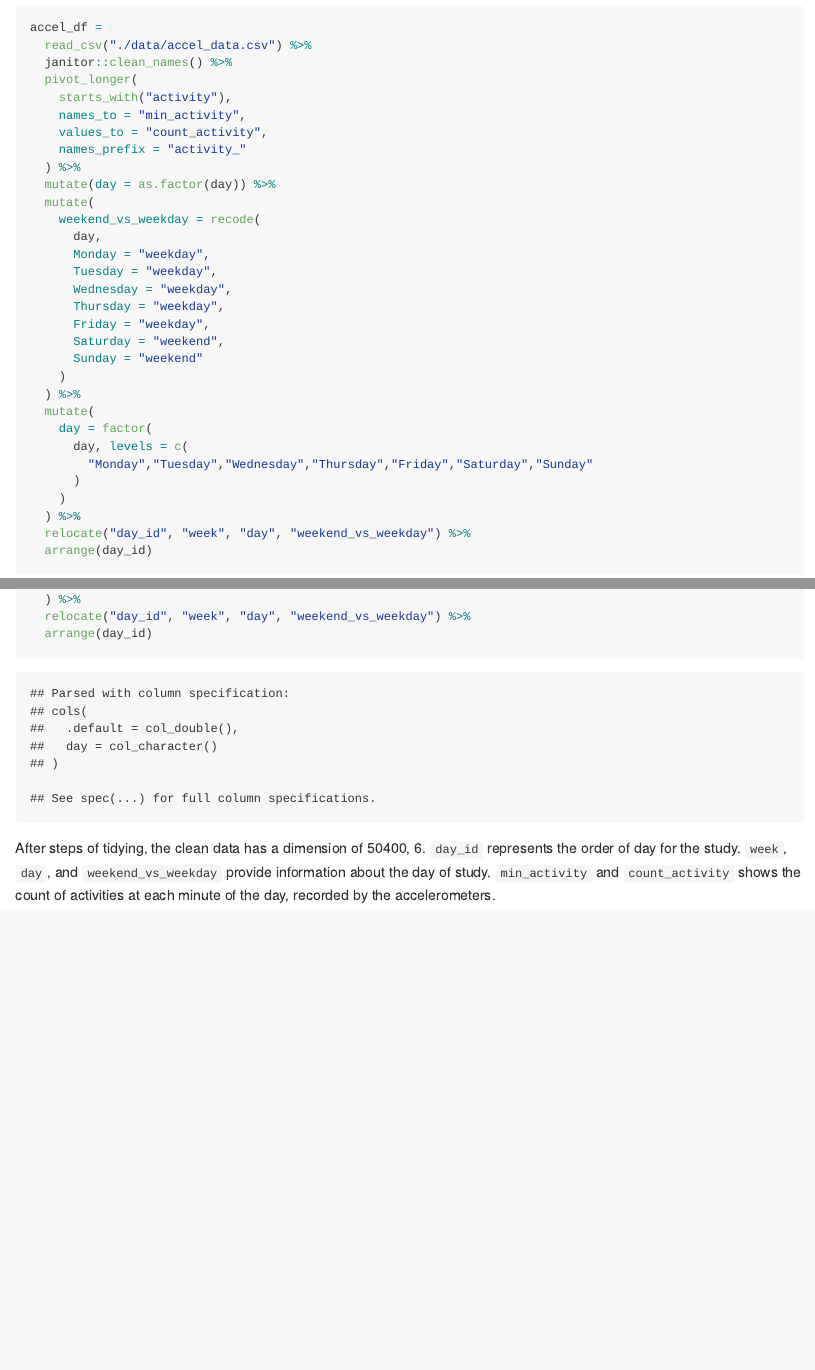
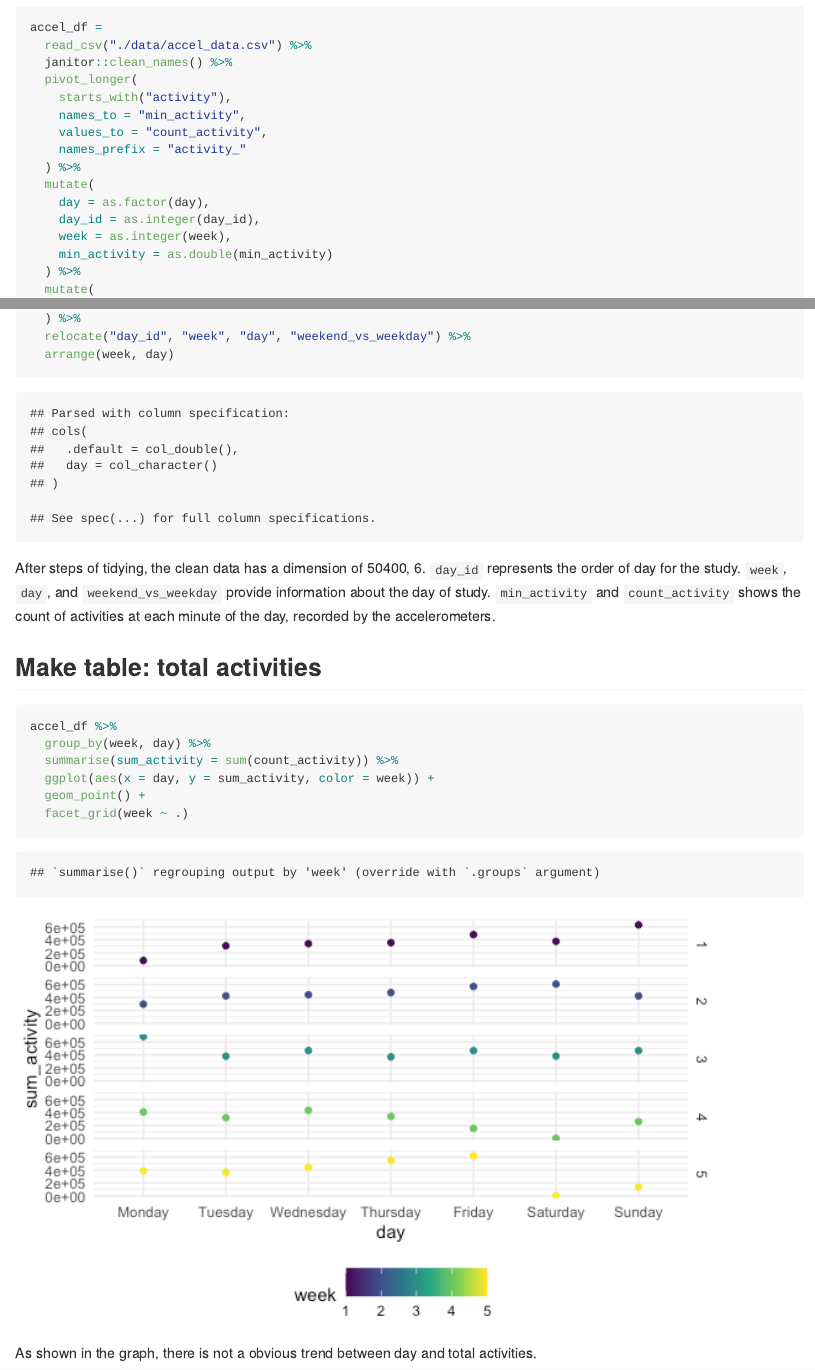
Before and after one commit to Shane-1996/p8105_hw3_sz2872, an R Markdown document (p8105_hw3_sz2872.Rmd): the page in a window 1100 px wide, from 3580 px down, and a second part further down, joined at a grey line. The pictures show the output file p8105_hw3_sz2872.md that the author committed with the source, drawn offline in the style of GitHub.

Commit message:
accel: total activities

````diff
--- a/p8105_hw3_sz2872.Rmd
+++ b/p8105_hw3_sz2872.Rmd
@@ -112,7 +117,12 @@ accel_df =
     values_to = "count_activity",
     names_prefix = "activity_"
   ) %>%
-  mutate(day = as.factor(day)) %>%
+  mutate(
+    day = as.factor(day),
+    day_id = as.integer(day_id),
+    week = as.integer(week),
+    min_activity = as.double(min_activity)
+  ) %>%
   mutate(
     weekend_vs_weekday = recode(
       day,
@@ -133,6 +143,20 @@ accel_df =
     )
   ) %>%
   relocate("day_id", "week", "day", "weekend_vs_weekday") %>%
-  arrange(day_id)
+  arrange(week, day)
 ```
+
 After steps of tidying, the clean data has a dimension of `r dim(accel_df)`. `day_id` represents the order of day for the study. `week`, `day`, and `weekend_vs_weekday` provide information about the day of study. `min_activity` and `count_activity` shows the count of activities at each minute of the day, recorded by the accelerometers.
+
+
+## Make table: total activities
+```{r}
+accel_df %>%
+  group_by(week, day) %>%
+  summarise(sum_activity = sum(count_activity)) %>%
+  ggplot(aes(x = day, y = sum_activity, color = week)) +
+  geom_point() +
+  facet_grid(week ~ .)
+```
+
+As shown in the graph, there is not a obvious trend between day and total activities.
````
Also changed, not shown: p8105_hw3_sz2872.md, p8105_hw3_sz2872_files/figure-gfm/unnamed-chunk-7-1.png (added), p8105_hw3_sz2872.Rmd (5 more changed lines).
